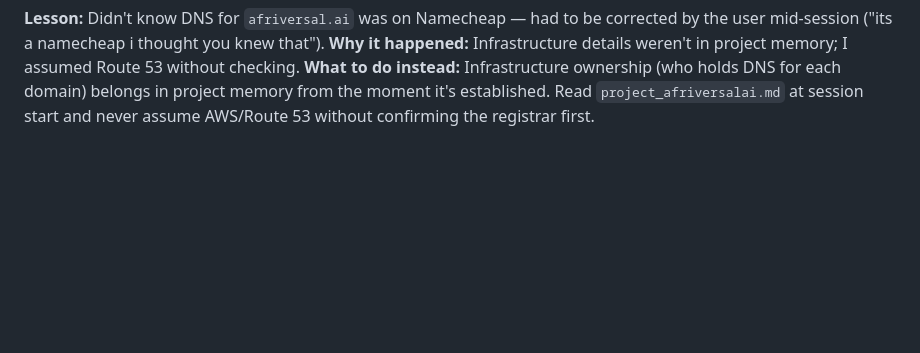
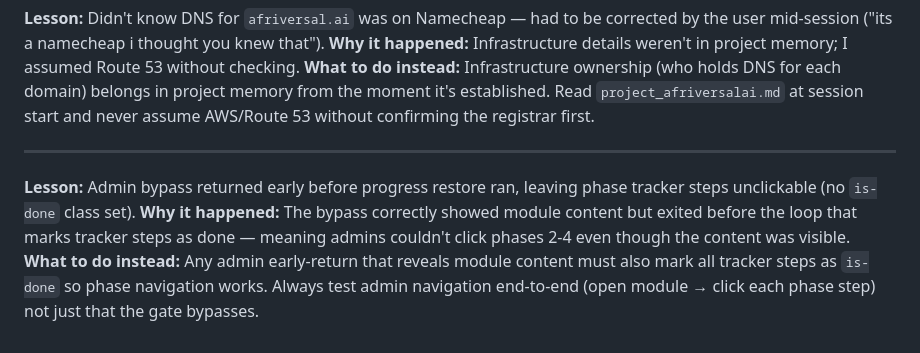
Before and after one commit to thandobn/afriversalai, a Markdown page: MISTAKES.md, the part around the change. Rendered like a GitHub page; blank space fills up the shorter version.

```diff
--- a/MISTAKES.md
+++ b/MISTAKES.md
@@ -65,3 +65,9 @@
 **Lesson:** Didn't know DNS for `afriversal.ai` was on Namecheap — had to be corrected by the user mid-session ("its a namecheap i thought you knew that").
 **Why it happened:** Infrastructure details weren't in project memory; I assumed Route 53 without checking.
 **What to do instead:** Infrastructure ownership (who holds DNS for each domain) belongs in project memory from the moment it's established. Read `project_afriversalai.md` at session start and never assume AWS/Route 53 without confirming the registrar first.
+
+---
+
+**Lesson:** Admin bypass returned early before progress restore ran, leaving phase tracker steps unclickable (no `is-done` class set).
+**Why it happened:** The bypass correctly showed module content but exited before the loop that marks tracker steps as done — meaning admins couldn't click phases 2-4 even though the content was visible.
+**What to do instead:** Any admin early-return that reveals module content must also mark all tracker steps as `is-done` so phase navigation works. Always test admin navigation end-to-end (open module → click each phase step) not just that the gate bypasses.
```
Also changed, not shown: HANDOFF.md (+24 -0 lines).
